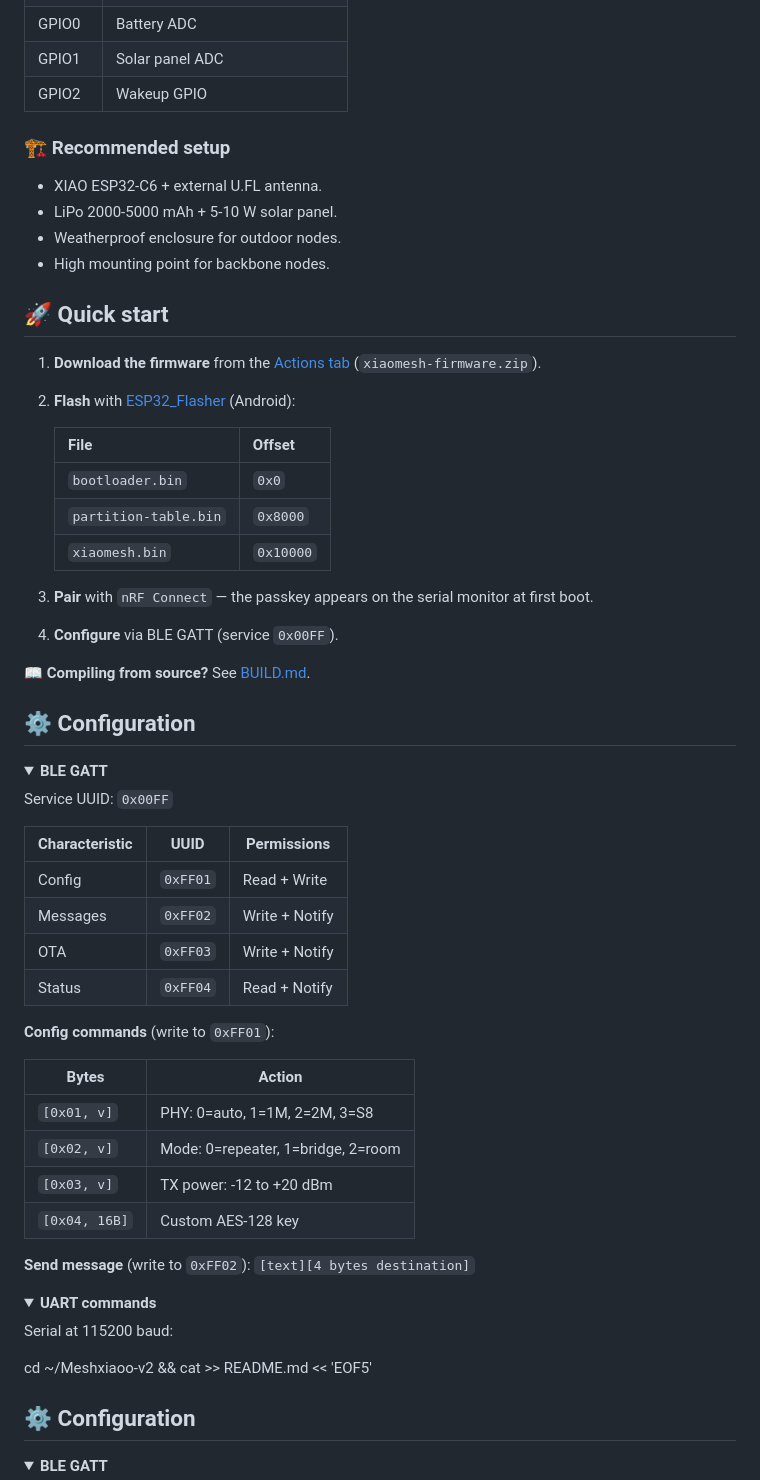
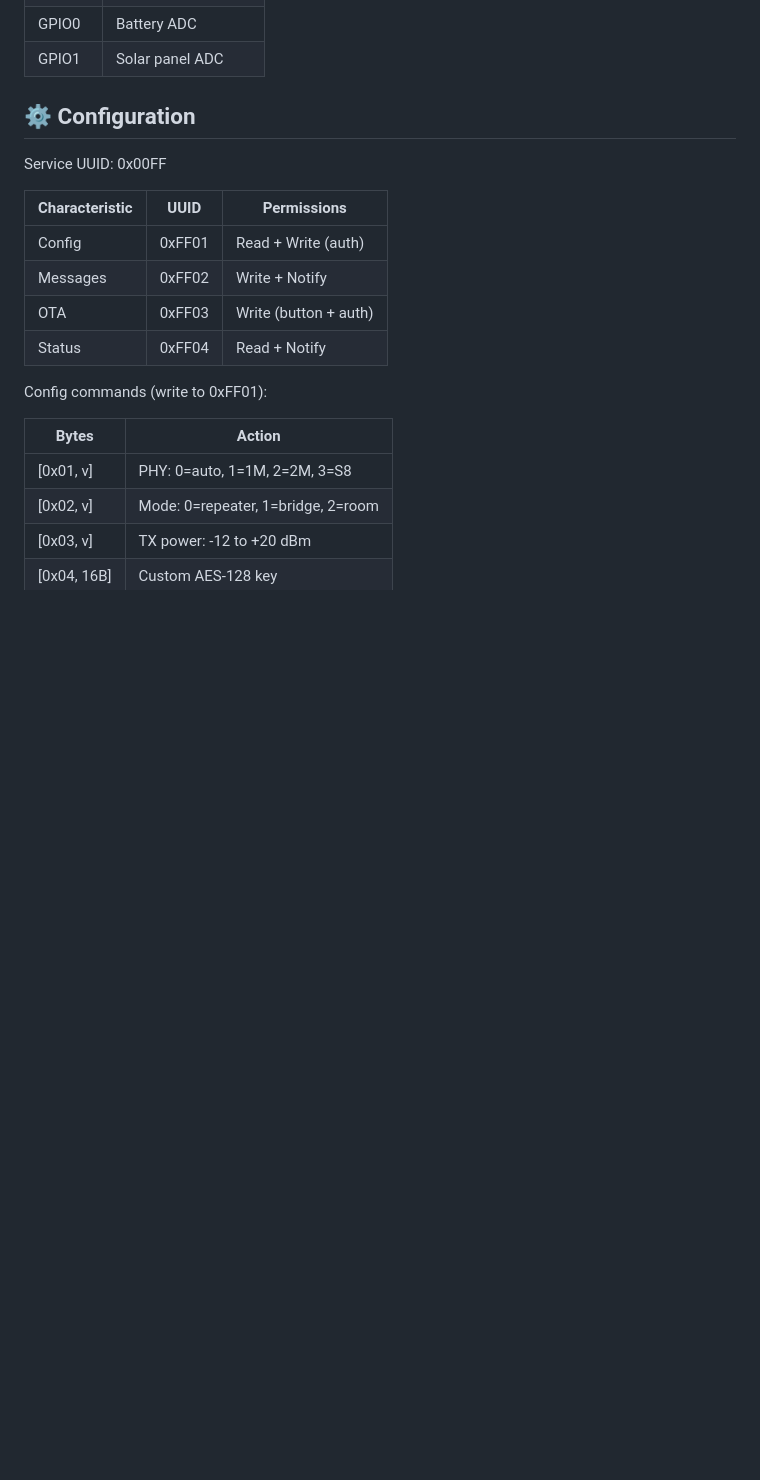
Before and after one commit to guillemetall/Angel-Protocol, a Markdown page: README.md, the part around one of its changes. Rendered like a GitHub page; folded sections open; blank space fills up the shorter version.

```diff
--- a/README.md
+++ b/README.md
@@ -103,66 +109,23 @@ S8 is used **only when needed**, preserving battery on short links. Long links g
 | GPIO0 | Battery ADC |
 | GPIO1 | Solar panel ADC |
-| GPIO2 | Wakeup GPIO |
-
-### 🏗️ Recommended setup
-
-- XIAO ESP32-C6 + external U.FL antenna.
-- LiPo 2000-5000 mAh + 5-10 W solar panel.
-- Weatherproof enclosure for outdoor nodes.
-- High mounting point for backbone nodes.
-
-## 🚀 Quick start
-
-1. **Download the firmware** from the [Actions tab](https://github.com/guillemetall/Meshxiaoo-v2/actions) (`xiaomesh-firmware.zip`).
-2. **Flash** with [ESP32_Flasher](https://play.google.com/store/apps/details?id=com.espressif.flasher) (Android):
-
-   | File | Offset |
-   |------|--------|
-   | `bootloader.bin` | `0x0` |
-   | `partition-table.bin` | `0x8000` |
-   | `xiaomesh.bin` | `0x10000` |
-
-3. **Pair** with `nRF Connect` — the passkey appears on the serial monitor at first boot.
-4. **Configure** via BLE GATT (service `0x00FF`).
-
-📖 **Compiling from source?** See [BUILD.md](BUILD.md).
 
 ## ⚙️ Configuration
 
-<details>
-<summary><b>BLE GATT</b></summary>
-
-Service UUID: `0x00FF`
+Service UUID: 0x00FF
 
 | Characteristic | UUID | Permissions |
 |----------------|------|-------------|
-| Config | `0xFF01` | Read + Write |
-| Messages | `0xFF02` | Write + Notify |
-| OTA | `0xFF03` | Write + Notify |
-| Status | `0xFF04` | Read + Notify |
+| Config | 0xFF01 | Read + Write (auth) |
+| Messages | 0xFF02 | Write + Notify |
+| OTA | 0xFF03 | Write (button + auth) |
+| Status | 0xFF04 | Read + Notify |
 
-**Config commands** (write to `0xFF01`):
+Config commands (write to 0xFF01):
 
 | Bytes | Action |
 |-------|--------|
-| `[0x01, v]` | PHY: 0=auto, 1=1M, 2=2M, 3=S8 |
-| `[0x02, v]` | Mode: 0=repeater, 1=bridge, 2=room |
-| `[0x03, v]` | TX power: -12 to +20 dBm |
-| `[0x04, 16B]` | Custom AES-128 key |
+| [0x01, v] | PHY: 0=auto, 1=1M, 2=2M, 3=S8 |
+| [0x02, v] | Mode: 0=repeater, 1=bridge, 2=room |
+| [0x03, v] | TX power: -12 to +20 dBm |
+| [0x04, 16B] | Custom AES-128 key |
 
-**Send message** (write to `0xFF02`): `[text][4 bytes destination]`
-
-</details>
-
-<details>
-<summary><b>UART commands</b></summary>
-
-Serial at 115200 baud:
-
-cd ~/Meshxiaoo-v2 && cat >> README.md << 'EOF5'
-
-## ⚙️ Configuration
-
-<details>
-<summary><b>BLE GATT</b></summary>
-
```
Also changed, not shown: other parts of README.md (+83 -112 lines).
